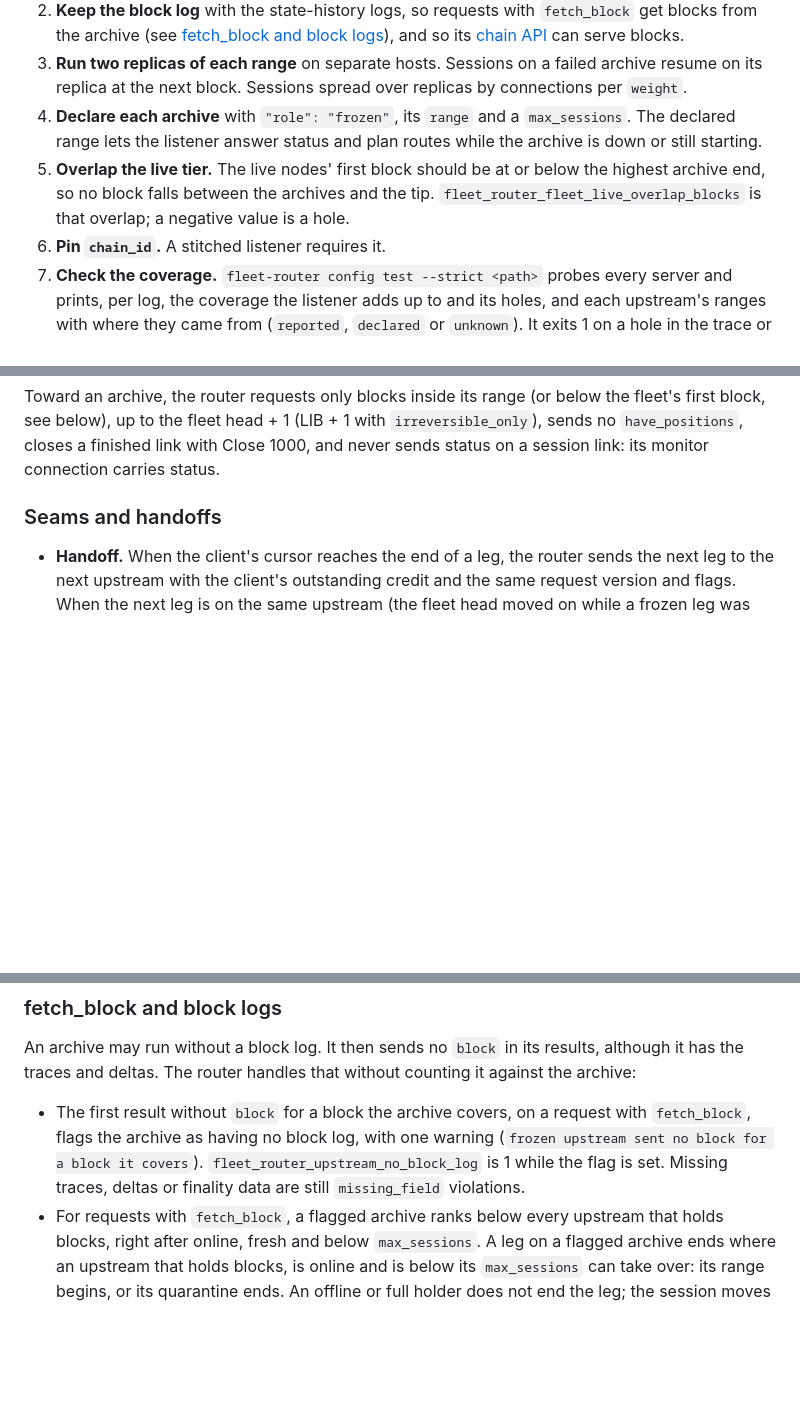
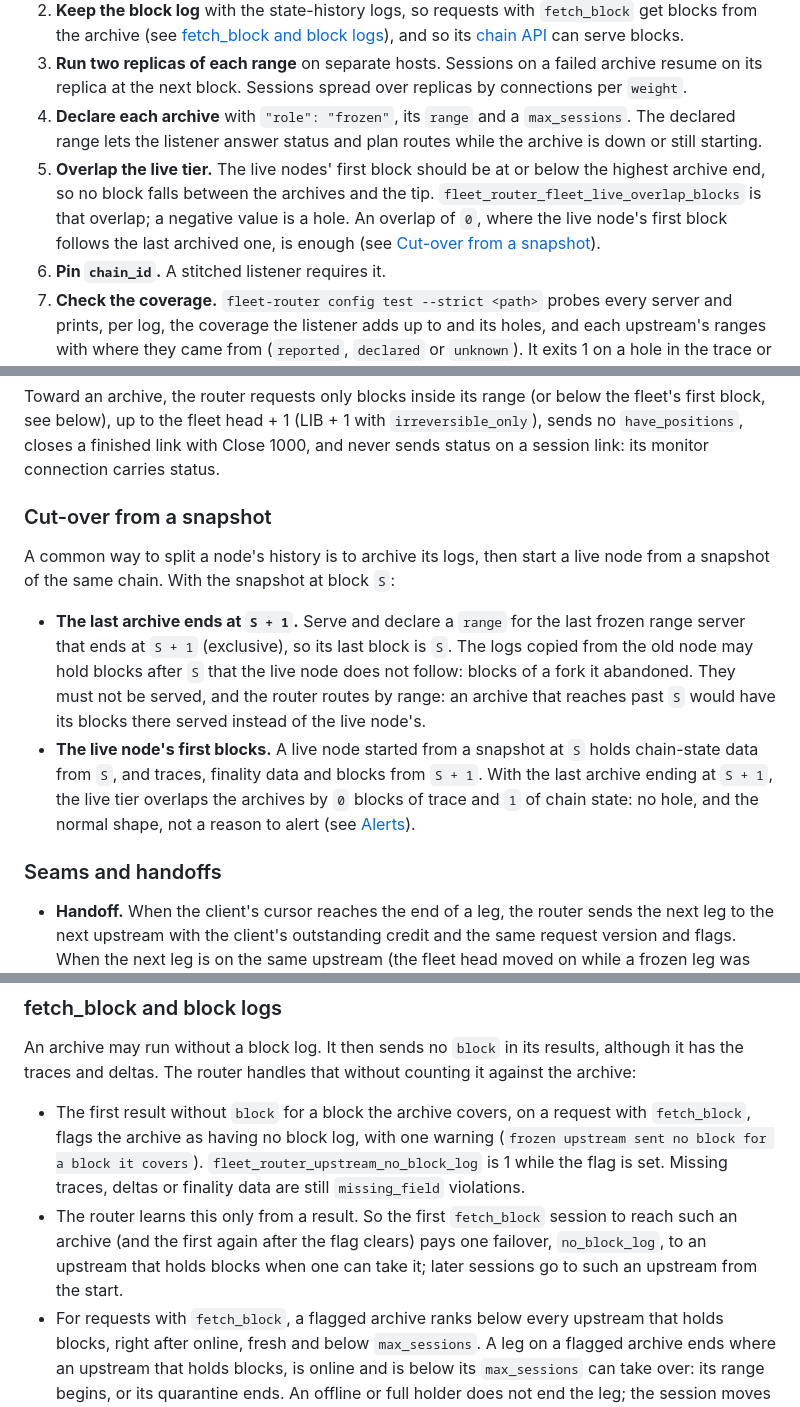
Before and after one commit to eosrio/fleet-router, a Markdown page: docs/operations.md, 3 parts joined by grey strips. GitHub-like rendering; blank space fills up the shorter version.

```diff
--- a/docs/operations.md
+++ b/docs/operations.md
@@ -54,7 +54,7 @@ The fleet head and LIB come from the online live nodes that are not stale or dis
 2. **Keep the block log** with the state-history logs, so requests with `fetch_block` get blocks from the archive (see [fetch_block and block logs](#fetch_block-and-block-logs)), and so its [chain API](chain-api.md) can serve blocks.
 3. **Run two replicas of each range** on separate hosts. Sessions on a failed archive resume on its replica at the next block. Sessions spread over replicas by connections per `weight`.
 4. **Declare each archive** with `"role": "frozen"`, its `range` and a `max_sessions`. The declared range lets the listener answer status and plan routes while the archive is down or still starting.
-5. **Overlap the live tier.** The live nodes' first block should be at or below the highest archive end, so no block falls between the archives and the tip. `fleet_router_fleet_live_overlap_blocks` is that overlap; a negative value is a hole.
+5. **Overlap the live tier.** The live nodes' first block should be at or below the highest archive end, so no block falls between the archives and the tip. `fleet_router_fleet_live_overlap_blocks` is that overlap; a negative value is a hole. An overlap of `0`, where the live node's first block follows the last archived one, is enough (see [Cut-over from a snapshot](#cut-over-from-a-snapshot)).
 6. **Pin `chain_id`.** A stitched listener requires it.
 7. **Check the coverage.** `fleet-router config test --strict <path>` probes every server and prints, per log, the coverage the listener adds up to and its holes, and each upstream's ranges with where they came from (`reported`, `declared` or `unknown`). It exits 1 on a hole in the trace or chain-state coverage, a frozen server that did not report its ranges, or, with a [chain API](chain-api.md), archived blocks that no frozen server with an `api_endpoint` covers.
 
@@ -70,6 +70,13 @@ The fleet head and LIB come from the online live nodes that are not stale or dis
 - drop the TCP connection, with no Close frame, on a data or integrity error.
 
 Toward an archive, the router requests only blocks inside its range (or below the fleet's first block, see below), up to the fleet head + 1 (LIB + 1 with `irreversible_only`), sends no `have_positions`, closes a finished link with Close 1000, and never sends status on a session link: its monitor connection carries status.
+
+### Cut-over from a snapshot
+
+A common way to split a node's history is to archive its logs, then start a live node from a snapshot of the same chain. With the snapshot at block `S`:
+
+- **The last archive ends at `S + 1`.** Serve and declare a `range` for the last frozen range server that ends at `S + 1` (exclusive), so its last block is `S`. The logs copied from the old node may hold blocks after `S` that the live node does not follow: blocks of a fork it abandoned. They must not be served, and the router routes by range: an archive that reaches past `S` would have its blocks there served instead of the live node's.
+- **The live node's first blocks.** A live node started from a snapshot at `S` holds chain-state data from `S`, and traces, finality data and blocks from `S + 1`. With the last archive ending at `S + 1`, the live tier overlaps the archives by `0` blocks of trace and `1` of chain state: no hole, and the normal shape, not a reason to alert (see [Alerts](observability.md#alerts)).
 
 ### Seams and handoffs
 
@@ -121,6 +128,7 @@ A failed dial makes the session avoid that upstream for 2 s, and marks a live up
 An archive may run without a block log. It then sends no `block` in its results, although it has the traces and deltas. The router handles that without counting it against the archive:
 
 - The first result without `block` for a block the archive covers, on a request with `fetch_block`, flags the archive as having no block log, with one warning (`frozen upstream sent no block for a block it covers`). `fleet_router_upstream_no_block_log` is 1 while the flag is set. Missing traces, deltas or finality data are still `missing_field` violations.
+- The router learns this only from a result. So the first `fetch_block` session to reach such an archive (and the first again after the flag clears) pays one failover, `no_block_log`, to an upstream that holds blocks when one can take it; later sessions go to such an upstream from the start.
 - For requests with `fetch_block`, a flagged archive ranks below every upstream that holds blocks, right after online, fresh and below `max_sessions`. A leg on a flagged archive ends where an upstream that holds blocks, is online and is below its `max_sessions` can take over: its range begins, or its quarantine ends. An offline or full holder does not end the leg; the session moves to it once it can take the stream (next item).
 - When an upstream that holds blocks could serve the cursor now, the session moves to it at once, with no strike and no pause (failover reason `no_block_log`, logged at info). If that move ends on an archive without a block log again (the holder refused the session, say), the next move waits 1 s, doubling to 60 s, until a result arrives with every field the request asked for.
 - Otherwise the result is forwarded without `block`, as a node with a pruned block log would send it, and counted in `fleet_router_upstream_results_without_block_total`. The session asks again on every fleet change, where the archive's leg ends, and at least every second.
```
Also changed, not shown: CHANGELOG.md (+4 -3 lines), docs/observability.md (+5 -4 lines).
